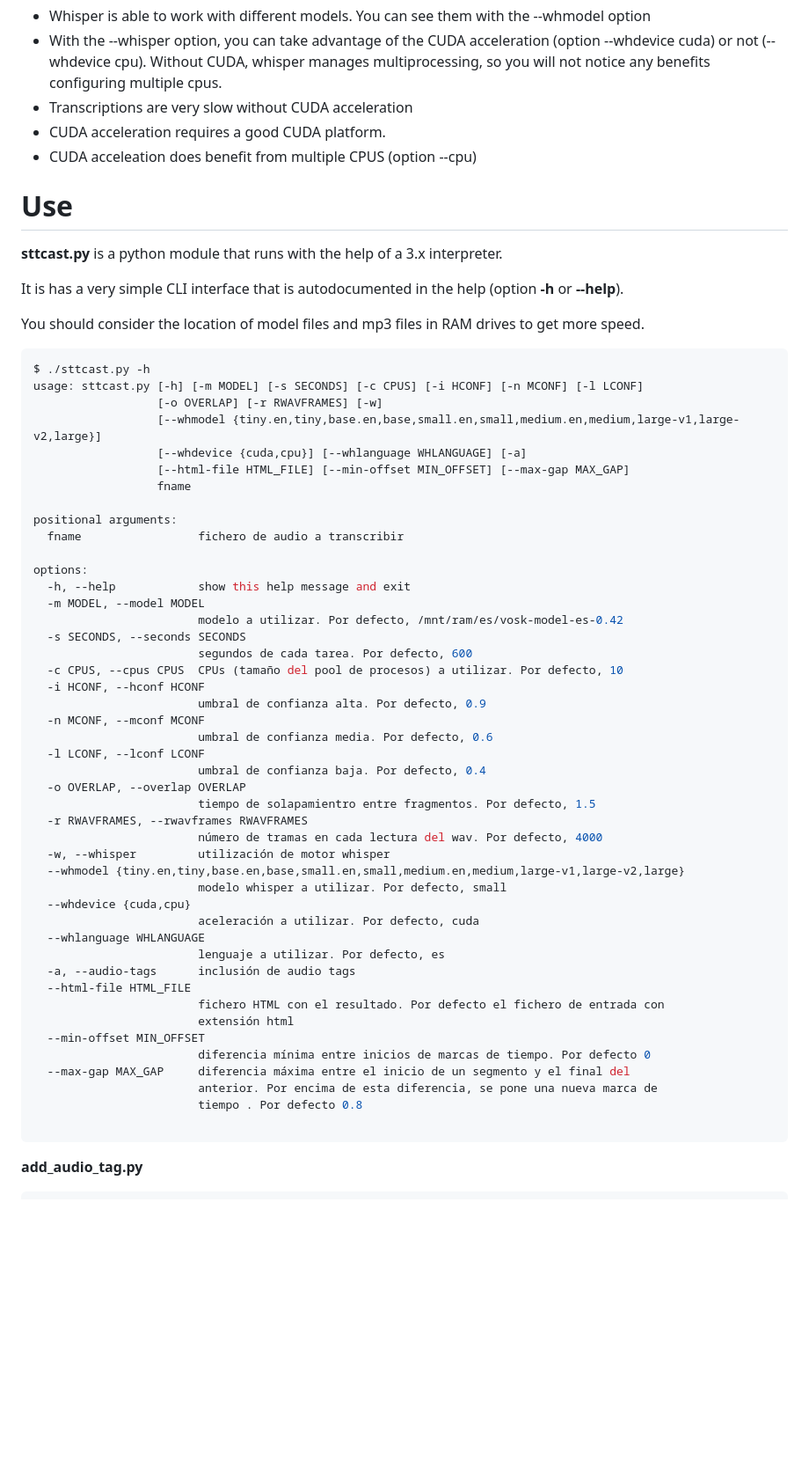
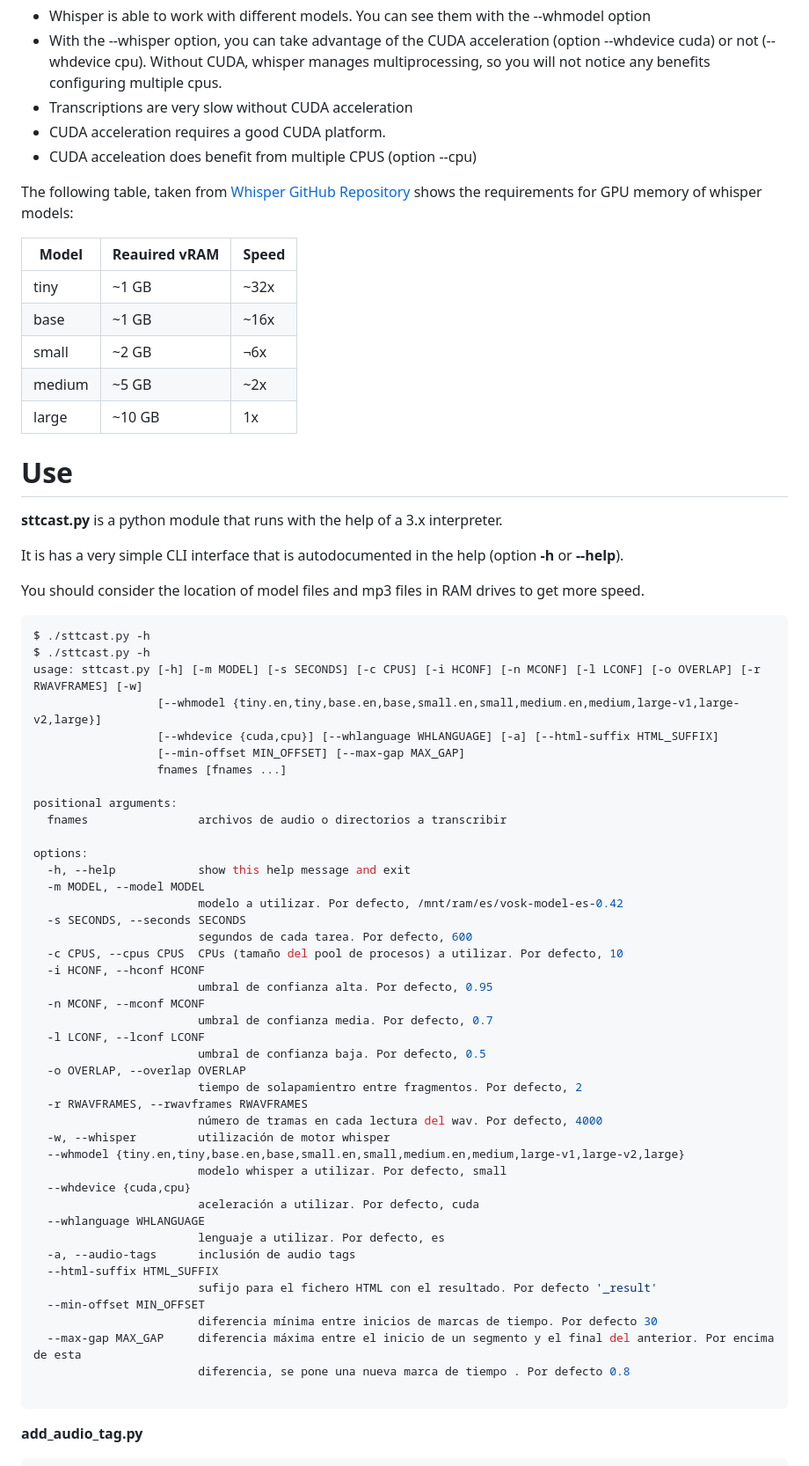
Before and after one commit to pulijon/Sttcast, a Markdown page: README.md, the part around one of its changes. Shown at 88% size. GitHub-like rendering; blank space fills up the shorter version.

Commit message:
Updated Help for multifile support

````diff
--- a/README.md
+++ b/README.md
@@ -69,6 +71,17 @@ If you want to make transcription with whisper, you shoud take into account:
 * CUDA acceleration requires a good CUDA platform.
 * CUDA acceleation does benefit from multiple CPUS (option --cpu)
 
+The following table, taken from [Whisper GitHub Repository](https://github.com/openai/whisper) shows the requirements for GPU memory of whisper models:
+
+| Model | Reauired vRAM | Speed |
+|---|---|---|
+| tiny | ~1 GB | ~32x |
+| base | ~1 GB | ~16x |
+| small | ~2 GB | ¬6x |
+| medium | ~5 GB | ~2x |
+| large | ~10 GB | 1x |
+
+
 
 # Use
 
@@ -80,15 +93,15 @@ You should consider the location of model files and mp3 files in RAM drives to g
 
 ```bash
 $ ./sttcast.py -h
-usage: sttcast.py [-h] [-m MODEL] [-s SECONDS] [-c CPUS] [-i HCONF] [-n MCONF] [-l LCONF]
-                  [-o OVERLAP] [-r RWAVFRAMES] [-w]
+$ ./sttcast.py -h
+usage: sttcast.py [-h] [-m MODEL] [-s SECONDS] [-c CPUS] [-i HCONF] [-n MCONF] [-l LCONF] [-o OVERLAP] [-r RWAVFRAMES] [-w]
                   [--whmodel {tiny.en,tiny,base.en,base,small.en,small,medium.en,medium,large-v1,large-v2,large}]
-                  [--whdevice {cuda,cpu}] [--whlanguage WHLANGUAGE] [-a]
-                  [--html-file HTML_FILE] [--min-offset MIN_OFFSET] [--max-gap MAX_GAP]
-                  fname
+                  [--whdevice {cuda,cpu}] [--whlanguage WHLANGUAGE] [-a] [--html-suffix HTML_SUFFIX]
+                  [--min-offset MIN_OFFSET] [--max-gap MAX_GAP]
+                  fnames [fnames ...]
 
 positional arguments:
-  fname                 fichero de audio a transcribir
+  fnames                archivos de audio o directorios a transcribir
 
 options:
   -h, --help            show this help message and exit
@@ -98,13 +111,13 @@ options:
                         segundos de cada tarea. Por defecto, 600
   -c CPUS, --cpus CPUS  CPUs (tamaño del pool de procesos) a utilizar. Por defecto, 10
   -i HCONF, --hconf HCONF
-                        umbral de confianza alta. Por defecto, 0.9
+                        umbral de confianza alta. Por defecto, 0.95
   -n MCONF, --mconf MCONF
-                        umbral de confianza media. Por defecto, 0.6
+                        umbral de confianza media. Por defecto, 0.7
   -l LCONF, --lconf LCONF
-                        umbral de confianza baja. Por defecto, 0.4
+                        umbral de confianza baja. Por defecto, 0.5
   -o OVERLAP, --overlap OVERLAP
-                        tiempo de solapamientro entre fragmentos. Por defecto, 1.5
+                        tiempo de solapamientro entre fragmentos. Por defecto, 2
   -r RWAVFRAMES, --rwavframes RWAVFRAMES
                         número de tramas en cada lectura del wav. Por defecto, 4000
   -w, --whisper         utilización de motor whisper
@@ -115,14 +128,12 @@ options:
   --whlanguage WHLANGUAGE
                         lenguaje a utilizar. Por defecto, es
   -a, --audio-tags      inclusión de audio tags
-  --html-file HTML_FILE
-                        fichero HTML con el resultado. Por defecto el fichero de entrada con
-                        extensión html
+  --html-suffix HTML_SUFFIX
+                        sufijo para el fichero HTML con el resultado. Por defecto '_result'
   --min-offset MIN_OFFSET
-                        diferencia mínima entre inicios de marcas de tiempo. Por defecto 0
-  --max-gap MAX_GAP     diferencia máxima entre el inicio de un segmento y el final del
-                        anterior. Por encima de esta diferencia, se pone una nueva marca de
-                        tiempo . Por defecto 0.8
+                        diferencia mínima entre inicios de marcas de tiempo. Por defecto 30
+  --max-gap MAX_GAP     diferencia máxima entre el inicio de un segmento y el final del anterior. Por encima de esta
+                        diferencia, se pone una nueva marca de tiempo . Por defecto 0.8
 
 ```
 
````
Also changed, not shown: other parts of README.md (+7 -5 lines).
